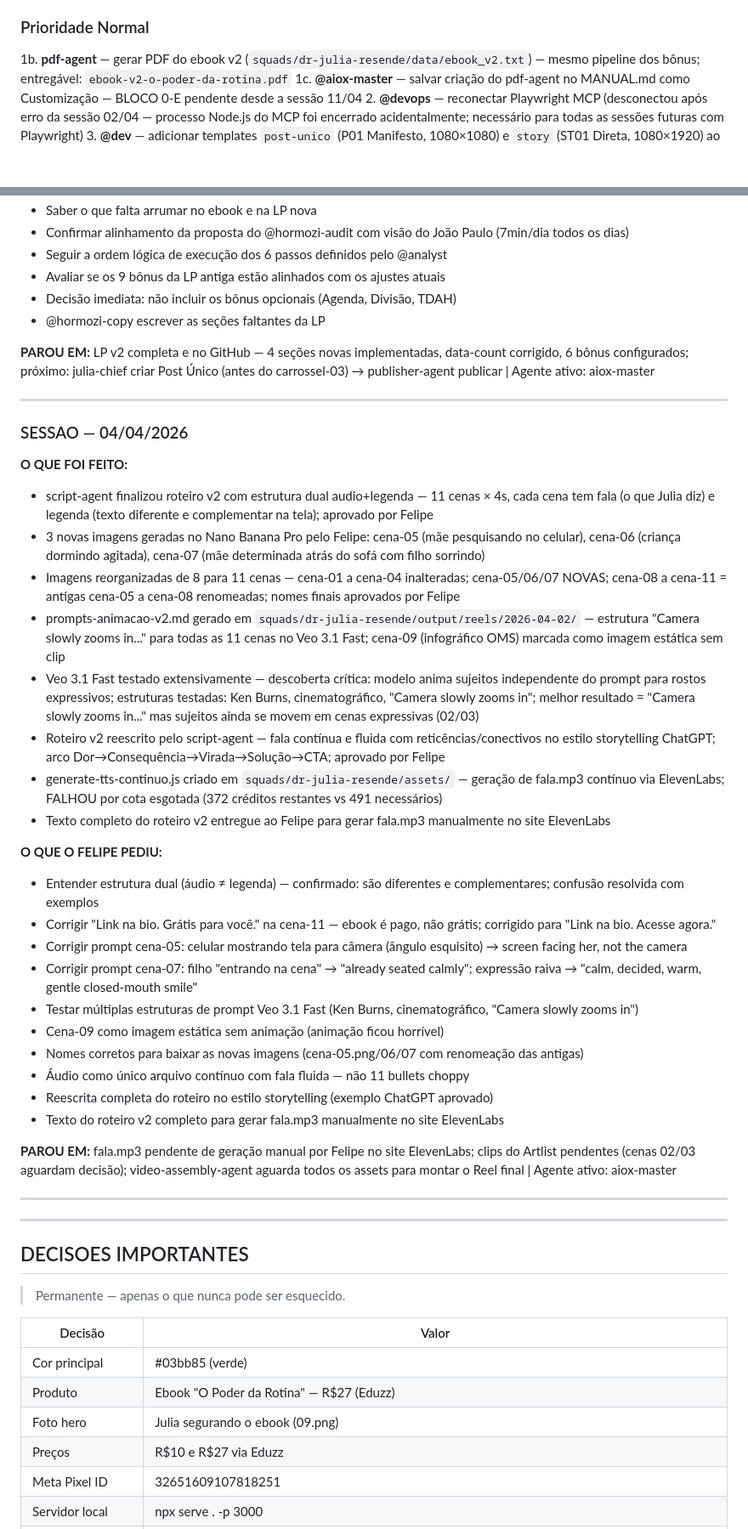
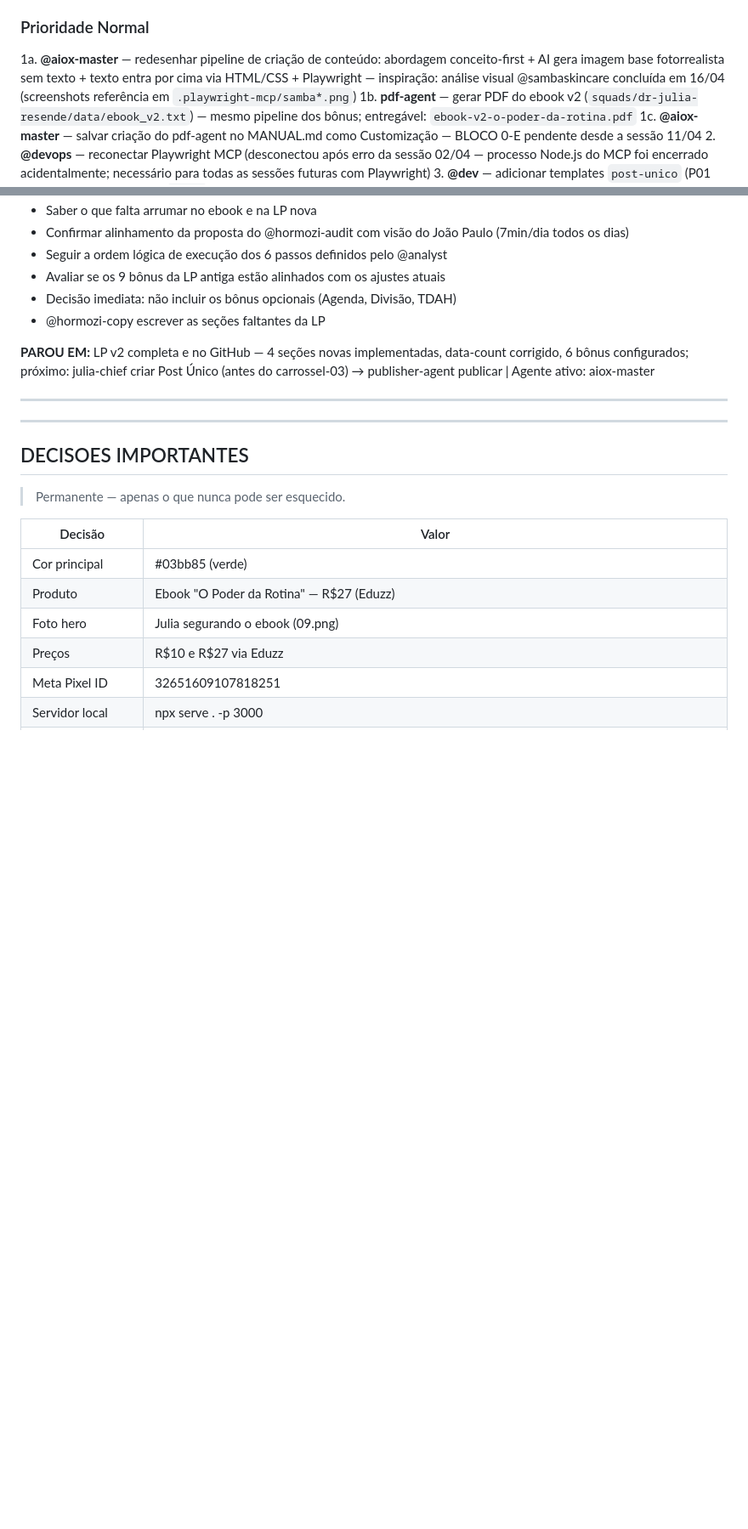
Before and after one commit to felipeeaugusto/Projeto-O-Poder-Da-Rotina, a Markdown page: PROJETO-STATUS.md, 2 parts joined by grey strips. Shown at 85% size. Drawn GitHub-style; blank space fills up the shorter version.

```diff
--- a/PROJETO-STATUS.md
+++ b/PROJETO-STATUS.md
@@ -36,6 +36,7 @@
 5. **publisher-agent** — publicar Post Único (após aprovação do Felipe) → publicar carrossel-03 em sequência (já pronto em `carrossel-03/`, legenda no `publish-config.json`)
 
 ### Prioridade Normal
+1a. **@aiox-master** — redesenhar pipeline de criação de conteúdo: abordagem conceito-first + AI gera imagem base fotorrealista sem texto + texto entra por cima via HTML/CSS + Playwright — inspiração: análise visual @sambaskincare concluída em 16/04 (screenshots referência em `.playwright-mcp/samba*.png`)
 1b. **pdf-agent** — gerar PDF do ebook v2 (`squads/dr-julia-resende/data/ebook_v2.txt`) — mesmo pipeline dos bônus; entregável: `ebook-v2-o-poder-da-rotina.pdf`
 1c. **@aiox-master** — salvar criação do pdf-agent no MANUAL.md como Customização — BLOCO 0-E pendente desde a sessão 11/04
 2. **@devops** — reconectar Playwright MCP (desconectou após erro da sessão 02/04 — processo Node.js do MCP foi encerrado acidentalmente; necessário para todas as sessões futuras com Playwright)
@@ -133,34 +155,6 @@
 - @hormozi-copy escrever as seções faltantes da LP
 
 **PAROU EM:** LP v2 completa e no GitHub — 4 seções novas implementadas, data-count corrigido, 6 bônus configurados; próximo: julia-chief criar Post Único (antes do carrossel-03) → publisher-agent publicar | Agente ativo: aiox-master
-
----
-
-### SESSAO — 04/04/2026
-
-**O QUE FOI FEITO:**
-- script-agent finalizou roteiro v2 com estrutura dual audio+legenda — 11 cenas × 4s, cada cena tem fala (o que Julia diz) e legenda (texto diferente e complementar na tela); aprovado por Felipe
-- 3 novas imagens geradas no Nano Banana Pro pelo Felipe: cena-05 (mãe pesquisando no celular), cena-06 (criança dormindo agitada), cena-07 (mãe determinada atrás do sofá com filho sorrindo)
-- Imagens reorganizadas de 8 para 11 cenas — cena-01 a cena-04 inalteradas; cena-05/06/07 NOVAS; cena-08 a cena-11 = antigas cena-05 a cena-08 renomeadas; nomes finais aprovados por Felipe
-- prompts-animacao-v2.md gerado em `squads/dr-julia-resende/output/reels/2026-04-02/` — estrutura "Camera slowly zooms in..." para todas as 11 cenas no Veo 3.1 Fast; cena-09 (infográfico OMS) marcada como imagem estática sem clip
-- Veo 3.1 Fast testado extensivamente — descoberta crítica: modelo anima sujeitos independente do prompt para rostos expressivos; estruturas testadas: Ken Burns, cinematográfico, "Camera slowly zooms in"; melhor resultado = "Camera slowly zooms in..." mas sujeitos ainda se movem em cenas expressivas (02/03)
-- Roteiro v2 reescrito pelo script-agent — fala contínua e fluida com reticências/conectivos no estilo storytelling ChatGPT; arco Dor→Consequência→Virada→Solução→CTA; aprovado por Felipe
-- generate-tts-continuo.js criado em `squads/dr-julia-resende/assets/` — geração de fala.mp3 contínuo via ElevenLabs; FALHOU por cota esgotada (372 créditos restantes vs 491 necessários)
-- Texto completo do roteiro v2 entregue ao Felipe para gerar fala.mp3 manualmente no site ElevenLabs
-
-**O QUE O FELIPE PEDIU:**
-- Entender estrutura dual (áudio ≠ legenda) — confirmado: são diferentes e complementares; confusão resolvida com exemplos
-- Corrigir "Link na bio. Grátis para você." na cena-11 — ebook é pago, não grátis; corrigido para "Link na bio. Acesse agora."
-- Corrigir prompt cena-05: celular mostrando tela para câmera (ângulo esquisito) → screen facing her, not the camera
-- Corrigir prompt cena-07: filho "entrando na cena" → "already seated calmly"; expressão raiva → "calm, decided, warm, gentle closed-mouth smile"
-- Testar múltiplas estruturas de prompt Veo 3.1 Fast (Ken Burns, cinematográfico, "Camera slowly zooms in")
-- Cena-09 como imagem estática sem animação (animação ficou horrível)
-- Nomes corretos para baixar as novas imagens (cena-05.png/06/07 com renomeação das antigas)
-- Áudio como único arquivo contínuo com fala fluida — não 11 bullets choppy
-- Reescrita completa do roteiro no estilo storytelling (exemplo ChatGPT aprovado)
-- Texto do roteiro v2 completo para gerar fala.mp3 manualmente no site ElevenLabs
-
-**PAROU EM:** fala.mp3 pendente de geração manual por Felipe no site ElevenLabs; clips do Artlist pendentes (cenas 02/03 aguardam decisão); video-assembly-agent aguarda todos os assets para montar o Reel final | Agente ativo: aiox-master
 
 ---
 
```
Also changed, not shown: other parts of PROJETO-STATUS.md (+21 -0 lines), HISTORICO-SESSOES.md (+20 -0 lines).
